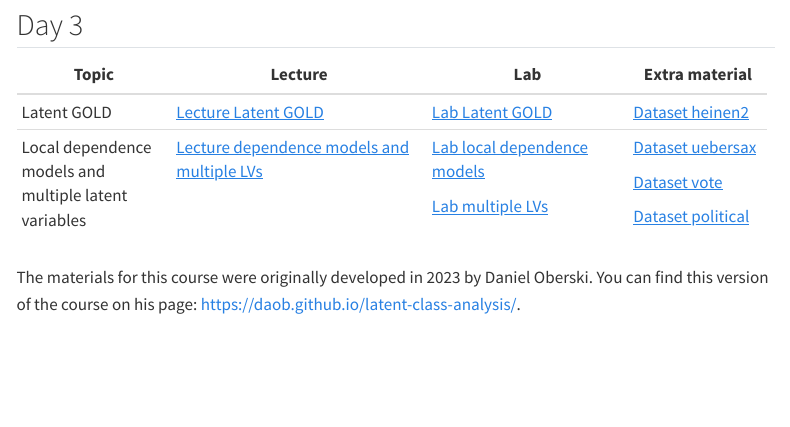
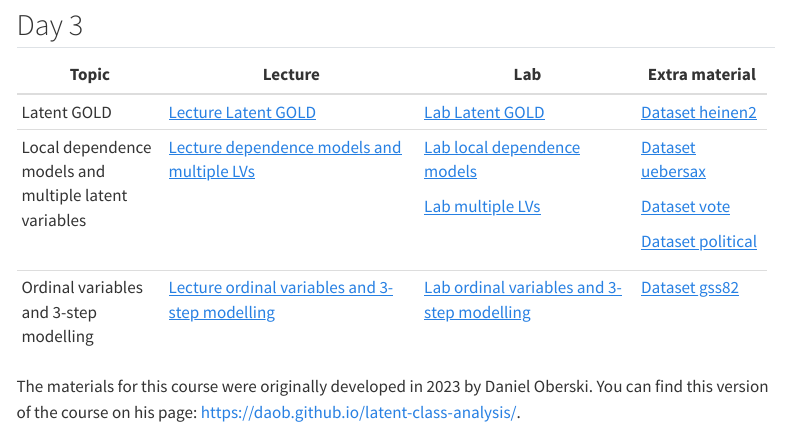
Before and after one commit to lauraboeschoten/LCA_GESIS, a Quarto document (index.qmd): the page in a window 1100 px wide, from 700 px down. Rendered offline with R 4.5, knitr and Pandoc in place of Quarto, with nearby package versions; menus at the side of the page are left out.

Commit message:
update day 3

```diff
--- a/index.qmd
+++ b/index.qmd
@@ -34,16 +34,18 @@ On this webpage, you can find all the course materials for the GESIS course "Lat
 
 ## Day 3
 
-+-------------------------------------------------------+-----------------------------------------------------------------------------------------+---------------------------------------------------------------------+-------------------------------------------------+
-| Topic                                                 | Lecture                                                                                 | Lab                                                                 | Extra material                                  |
-+=======================================================+=========================================================================================+=====================================================================+=================================================+
-| Latent GOLD                                           | [Lecture Latent GOLD](/Lectures/Day_3/1_Lecture_LG.pdf)                                 | [Lab Latent GOLD](/Labs/Day_3/Lab1/2_LAB_introLG.qmd)               | [Dataset heinen2](/Extra/Day_3/heinen2.sav)     |
-+-------------------------------------------------------+-----------------------------------------------------------------------------------------+---------------------------------------------------------------------+-------------------------------------------------+
-| Local dependence models and multiple latent variables | [Lecture dependence models and multiple LVs](/Lectures/Day_3/2_Lecture_extensions1.pdf) | [Lab local dependence models](Labs/Day_3/Lab2/4_Lab_dependency.qmd) | [Dataset uebersax](/Extra/Day_3/uebersax.tab)   |
-|                                                       |                                                                                         |                                                                     |                                                 |
-|                                                       |                                                                                         | [Lab multiple LVs](/Labs/Day_3/Lab2/4_Lab_multiple.qmd)             | [Dataset vote](/Extra/Day_3/vote.dat)           |
-|                                                       |                                                                                         |                                                                     |                                                 |
-|                                                       |                                                                                         |                                                                     | [Dataset political](/Extra/Day_3/political.sav) |
-+-------------------------------------------------------+-----------------------------------------------------------------------------------------+---------------------------------------------------------------------+-------------------------------------------------+
++-------------------------------------------------------+---------------------------------------------------------------------------------------------+--------------------------------------------------------------------------------+-------------------------------------------------+
+| Topic                                                 | Lecture                                                                                     | Lab                                                                            | Extra material                                  |
++=======================================================+=============================================================================================+================================================================================+=================================================+
+| Latent GOLD                                           | [Lecture Latent GOLD](/Lectures/Day_3/1_Lecture_LG.pdf)                                     | [Lab Latent GOLD](/Labs/Day_3/Lab1/2_LAB_introLG.qmd)                          | [Dataset heinen2](/Extra/Day_3/heinen2.sav)     |
++-------------------------------------------------------+---------------------------------------------------------------------------------------------+--------------------------------------------------------------------------------+-------------------------------------------------+
+| Local dependence models and multiple latent variables | [Lecture dependence models and multiple LVs](/Lectures/Day_3/2_Lecture_extensions1.pdf)     | [Lab local dependence models](Labs/Day_3/Lab2/4_Lab_dependency.qmd)            | [Dataset uebersax](/Extra/Day_3/uebersax.tab)   |
+|                                                       |                                                                                             |                                                                                |                                                 |
+|                                                       |                                                                                             | [Lab multiple LVs](/Labs/Day_3/Lab2/4_Lab_multiple.qmd)                        | [Dataset vote](/Extra/Day_3/vote.dat)           |
+|                                                       |                                                                                             |                                                                                |                                                 |
+|                                                       |                                                                                             |                                                                                | [Dataset political](/Extra/Day_3/political.sav) |
++-------------------------------------------------------+---------------------------------------------------------------------------------------------+--------------------------------------------------------------------------------+-------------------------------------------------+
+| Ordinal variables and 3-step modelling                | [Lecture ordinal variables and 3-step modelling](/Lectures/Day_3/2_Lecture_extensions2.pdf) | [Lab ordinal variables and 3-step modelling](/Labs/Day_3/Lab3/6_Lab_3step.qmd) | [Dataset gss82](/Extra/Day_3/gss82.sav)         |
++-------------------------------------------------------+---------------------------------------------------------------------------------------------+--------------------------------------------------------------------------------+-------------------------------------------------+
 
 The materials for this course were originally developed in 2023 by Daniel Oberski. You can find this version of the course on his page: <https://daob.github.io/latent-class-analysis/>.
```
Also changed, not shown: .quarto/idx/index.qmd.json, docs/search.json, 1 other file.
